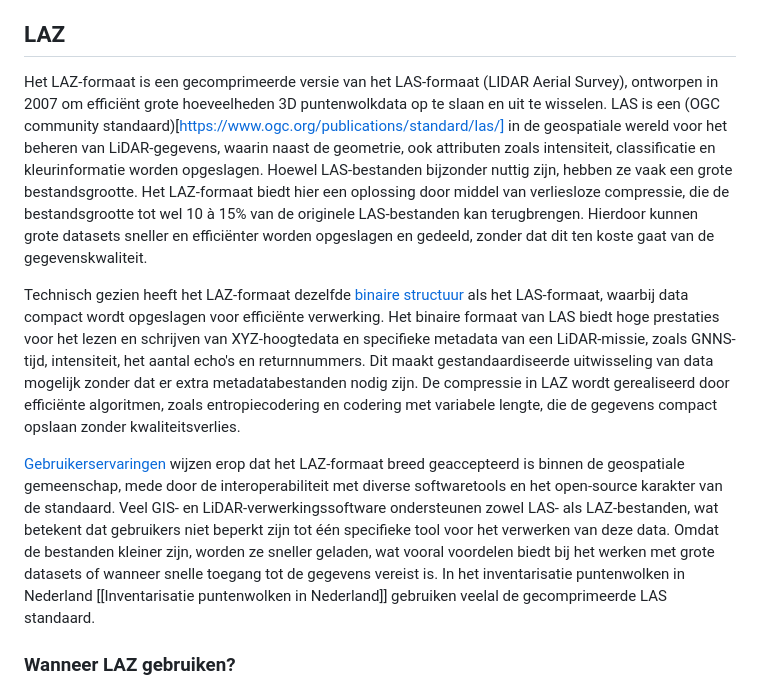
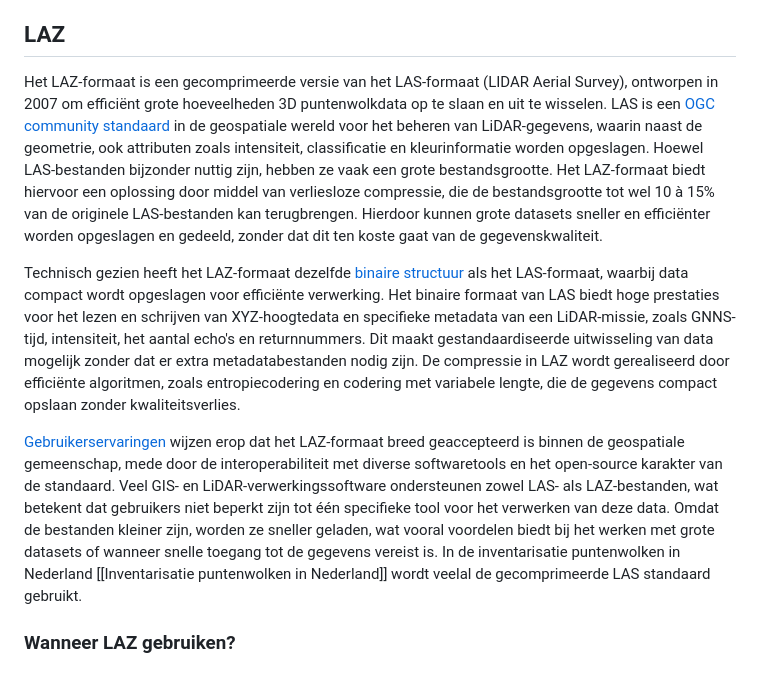
Before and after one commit to Geonovum/hr-3d-standaarden, a Markdown page: ch02.md, the part around one of its changes. Rendered like a GitHub page.

```diff
--- a/ch02.md
+++ b/ch02.md
@@ -59,12 +58,12 @@ Qua gebruiksvoorwaarden en specificaties is IFC een open standaard, wat betekent
 
 
 ## LAZ
-Het LAZ-formaat is een gecomprimeerde versie van het LAS-formaat (LIDAR Aerial Survey), ontworpen in 2007 om efficiënt grote hoeveelheden 3D puntenwolkdata op te slaan en uit te wisselen. LAS is een (OGC community standaard)[https://www.ogc.org/publications/standard/las/] in de geospatiale wereld voor het beheren van LiDAR-gegevens, waarin naast de geometrie, ook attributen zoals intensiteit, classificatie en kleurinformatie worden opgeslagen. Hoewel LAS-bestanden bijzonder nuttig zijn, hebben ze vaak een grote bestandsgrootte. Het LAZ-formaat biedt hier een oplossing door middel van verliesloze compressie, die de bestandsgrootte tot wel 10 à 15% van de originele LAS-bestanden kan terugbrengen. Hierdoor kunnen grote datasets sneller en efficiënter worden opgeslagen en gedeeld, zonder dat dit ten koste gaat van de gegevenskwaliteit.
+Het LAZ-formaat is een gecomprimeerde versie van het LAS-formaat (LIDAR Aerial Survey), ontworpen in 2007 om efficiënt grote hoeveelheden 3D puntenwolkdata op te slaan en uit te wisselen. LAS is een [OGC community standaard](https://www.ogc.org/publications/standard/las/) in de geospatiale wereld voor het beheren van LiDAR-gegevens, waarin naast de geometrie, ook attributen zoals intensiteit, classificatie en kleurinformatie worden opgeslagen. Hoewel LAS-bestanden bijzonder nuttig zijn, hebben ze vaak een grote bestandsgrootte. Het LAZ-formaat biedt hiervoor een oplossing door middel van verliesloze compressie, die de bestandsgrootte tot wel 10 à 15% van de originele LAS-bestanden kan terugbrengen. Hierdoor kunnen grote datasets sneller en efficiënter worden opgeslagen en gedeeld, zonder dat dit ten koste gaat van de gegevenskwaliteit.
 
 
 Technisch gezien heeft het LAZ-formaat dezelfde [binaire structuur](https://portal.ogc.org/files/?artifact_id=74523) als het LAS-formaat, waarbij data compact wordt opgeslagen voor efficiënte verwerking. Het binaire formaat van LAS biedt hoge prestaties voor het lezen en schrijven van XYZ-hoogtedata en specifieke metadata van een LiDAR-missie, zoals GNNS-tijd, intensiteit, het aantal echo's en returnnummers. Dit maakt gestandaardiseerde uitwisseling van data mogelijk zonder dat er extra metadatabestanden nodig zijn. De compressie in LAZ wordt gerealiseerd door efficiënte algoritmen, zoals entropiecodering en codering met variabele lengte, die de gegevens compact opslaan zonder kwaliteitsverlies.
 
-[Gebruikerservaringen](https://geoforum.nl/) wijzen erop dat het LAZ-formaat breed geaccepteerd is binnen de geospatiale gemeenschap, mede door de interoperabiliteit met diverse softwaretools en het open-source karakter van de standaard. Veel GIS- en LiDAR-verwerkingssoftware ondersteunen zowel LAS- als LAZ-bestanden, wat betekent dat gebruikers niet beperkt zijn tot één specifieke tool voor het verwerken van deze data. Omdat de bestanden kleiner zijn, worden ze sneller geladen, wat vooral voordelen biedt bij het werken met grote datasets of wanneer snelle toegang tot de gegevens vereist is. In het inventarisatie puntenwolken in Nederland [[Inventarisatie puntenwolken in Nederland]] gebruiken veelal de gecomprimeerde LAS standaard.
+[Gebruikerservaringen](https://geoforum.nl/) wijzen erop dat het LAZ-formaat breed geaccepteerd is binnen de geospatiale gemeenschap, mede door de interoperabiliteit met diverse softwaretools en het open-source karakter van de standaard. Veel GIS- en LiDAR-verwerkingssoftware ondersteunen zowel LAS- als LAZ-bestanden, wat betekent dat gebruikers niet beperkt zijn tot één specifieke tool voor het verwerken van deze data. Omdat de bestanden kleiner zijn, worden ze sneller geladen, wat vooral voordelen biedt bij het werken met grote datasets of wanneer snelle toegang tot de gegevens vereist is. In de inventarisatie puntenwolken in Nederland [[Inventarisatie puntenwolken in Nederland]] wordt veelal de gecomprimeerde LAS standaard gebruikt.
 
 
 ### Wanneer LAZ gebruiken?
```
Also changed, not shown: other parts of ch02.md (+4 -5 lines).
